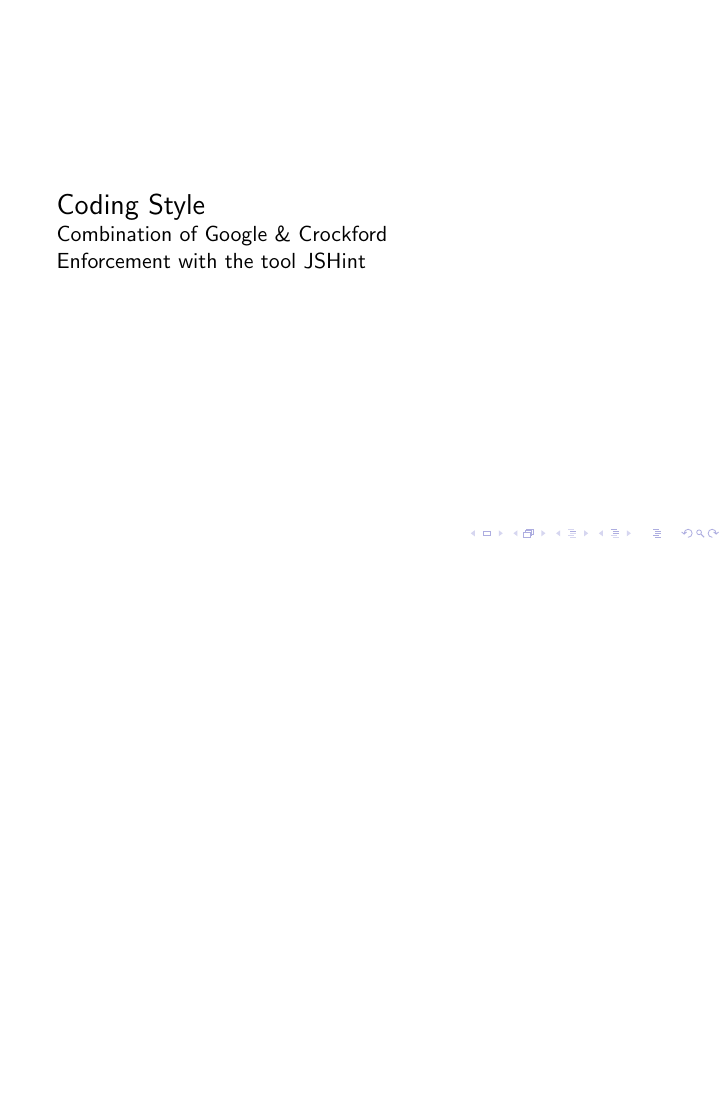
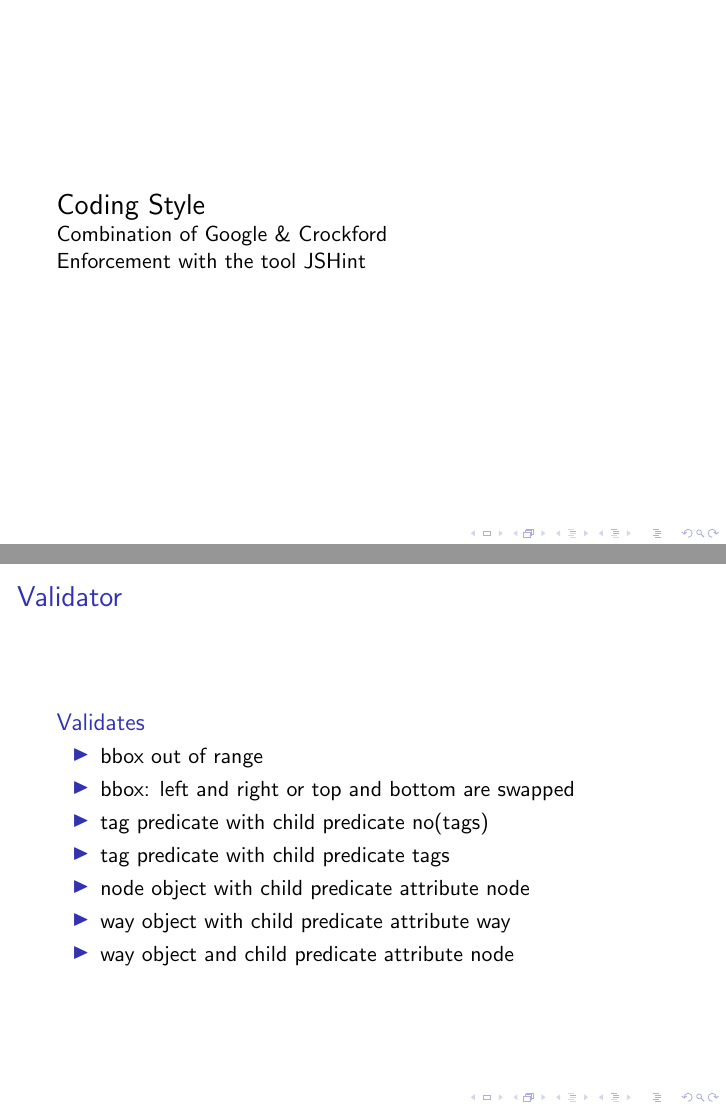
Before and after one commit to osm-spline/xappy.js, LaTeX slides (doc/presentation/xappy.tex): page 3 of 3 before the commit and pages 3 and 4 of 4 after it, the two joined at a grey line, the shorter picture padded with empty space. Compiled offline with pdfLaTeX.

Commit message:
validator slide added

```diff
--- a/doc/presentation/xappy.tex
+++ b/doc/presentation/xappy.tex
@@ -60,4 +60,24 @@
 Enforcement with the tool JSHint
 }
 
+\begin{frame}{Validator}
+
+    \begin{block}{Validates}
+        \begin{itemize}
+            \item bbox out of range
+            \item bbox: left and right or top and bottom are swapped
+            \item tag predicate with child predicate no(tags)
+            \item tag predicate with child predicate tags
+            \item node object with child predicate attribute node
+            \item way object with child predicate attribute way
+            \item way object and child predicate attribute node
+        \end{itemize}
+    \end{block}
+
+\end{frame}
+
+\normalsize
+
+}
+
 \end{document}
```
